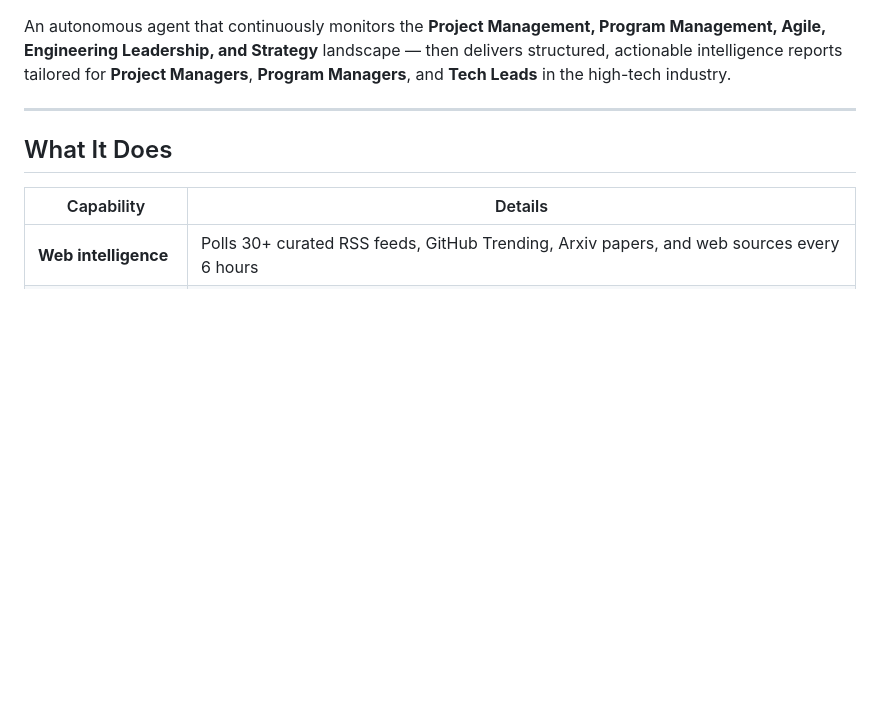
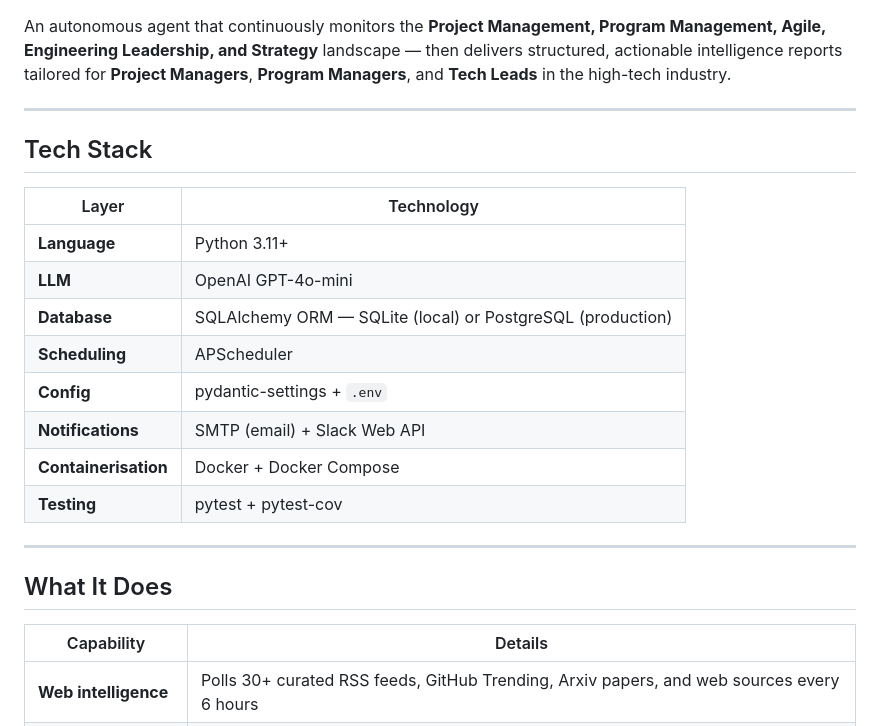
Before and after one commit to royavrahami/pm-intelligence-agent, a Markdown page: README.md, the part around one of its changes. Drawn GitHub-style; blank space fills up the shorter version.

```diff
--- a/README.md
+++ b/README.md
@@ -4,6 +8,21 @@ An autonomous agent that continuously monitors the **Project Management, Program
 Agile, Engineering Leadership, and Strategy** landscape — then delivers structured, actionable
 intelligence reports tailored for **Project Managers**, **Program Managers**, and
 **Tech Leads** in the high-tech industry.
+
+---
+
+## Tech Stack
+
+| Layer | Technology |
+|---|---|
+| **Language** | Python 3.11+ |
+| **LLM** | OpenAI GPT-4o-mini |
+| **Database** | SQLAlchemy ORM — SQLite (local) or PostgreSQL (production) |
+| **Scheduling** | APScheduler |
+| **Config** | pydantic-settings + `.env` |
+| **Notifications** | SMTP (email) + Slack Web API |
+| **Containerisation** | Docker + Docker Compose |
+| **Testing** | pytest + pytest-cov |
 
 ---
 
```
Also changed, not shown: other parts of README.md (+59 -9 lines).
